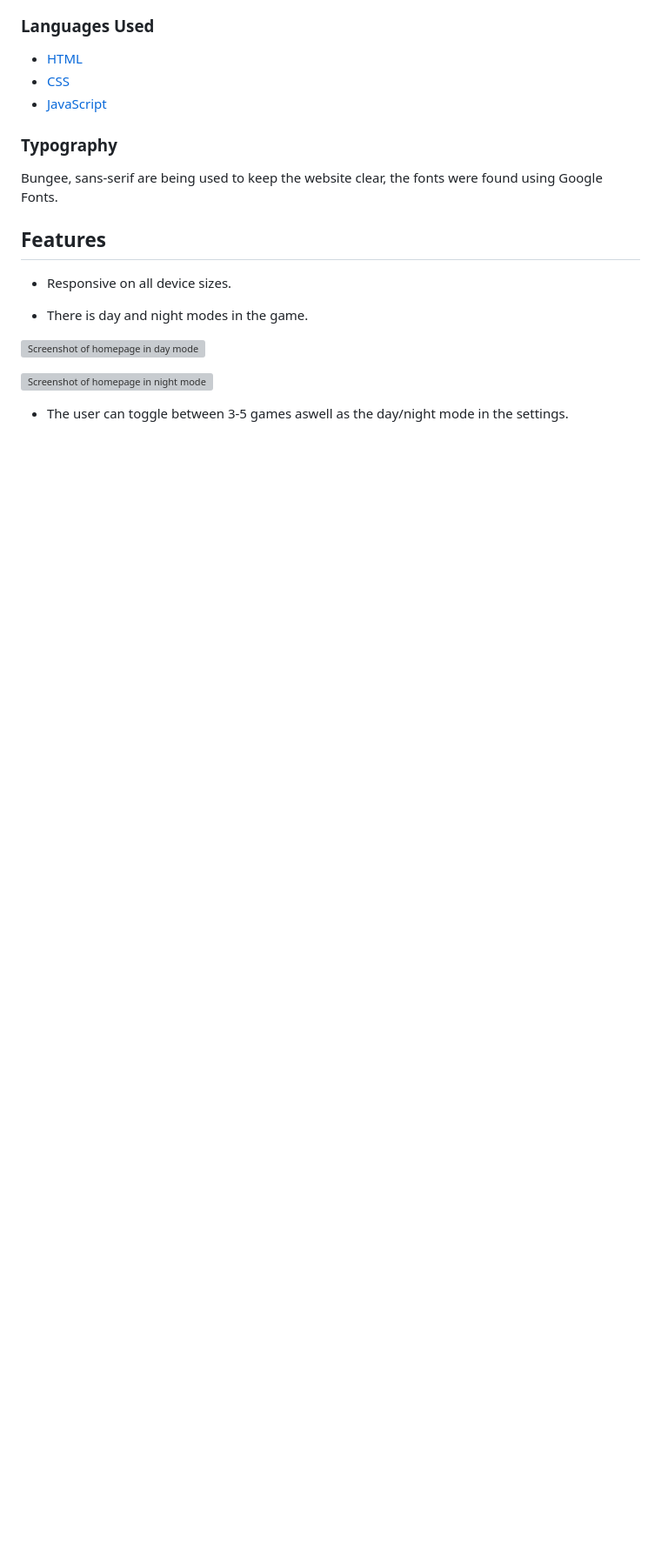
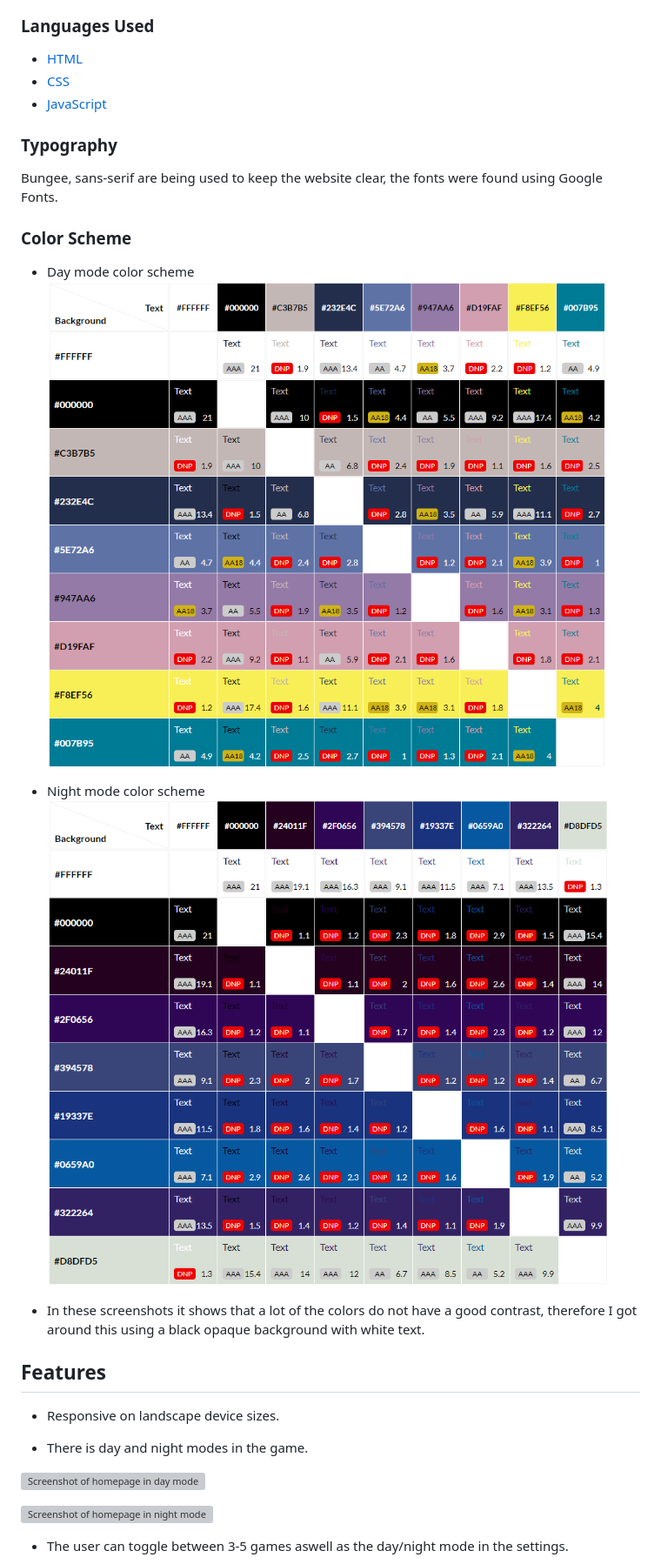
Before and after one commit to PennyTrain/Bazinga, a Markdown page: README.md, the part around the change printed below. Shown: that part at 87% size. Drawn GitHub-style; pictures changed too: assets/imgs/day-color-grid.png (added), assets/imgs/night-contrast-grid.png (added); blank space fills up the shorter version; grey boxes are pictures that could not be loaded.

Commit message:
Edit css image file paths, and add contents to the readme
Add photos into the readme

```diff
--- a/README.md
+++ b/README.md
@@ -100,9 +100,19 @@
 
 Bungee, sans-serif are being used to keep the website clear, the fonts were found using Google Fonts.
 
+### Color Scheme
+
+* Day mode color scheme
+![Screenshot of the day color contrast grid](./assets/imgs/day-color-grid.png)
+
+* Night mode color scheme
+![Screenshot of the night color contrast grid](./assets/imgs/night-contrast-grid.png)
+
+* In these screenshots it shows that a lot of the colors do not have a good contrast, therefore I got around this using a black opaque background with white text.
+
 ## Features
 
-* Responsive on all device sizes.
+* Responsive on landscape device sizes.
 
 * There is day and night modes in the game.
 
```
Also changed, not shown: other parts of README.md (+13 -0 lines), assets/imgs/browser-day-game.png (added), assets/imgs/browser-day-rules.png (added), assets/imgs/browser-day-settings.png (added), 1 other file.
